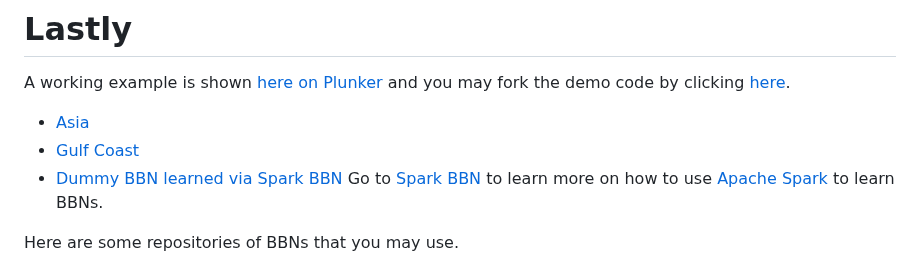
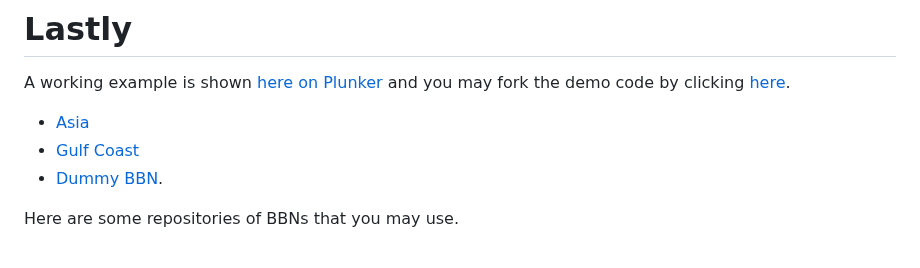
Before and after one commit to vangj/jsbayes-viz, a Markdown page: README.md, the part around the change. Drawn GitHub-style.

Commit message:
update example

```diff
--- a/README.md
+++ b/README.md
@@ -114,7 +114,7 @@ A working example is shown [here on Plunker](https://run.plnkr.co/plunks/fjL6Yq/
 
 * [Asia](https://run.plnkr.co/plunks/CJe4LbYhx42TAPXjIUum/)
 * [Gulf Coast](https://kelvinfkr.github.io/Gulf_Coast/)
-* [Dummy BBN learned via Spark BBN](https://run.plnkr.co/plunks/GFcem156HC2EwRECmtyH/) Go to [Spark BBN](https://github.com/vangj/spark-bbn) to learn more on how to use [Apache Spark](https://spark.apache.org/) to learn BBNs.
+* [Dummy BBN](https://plnkr.co/plunk/LPDpLFByooWzngMU).
 
 Here are some repositories of BBNs that you may use.
 
```
